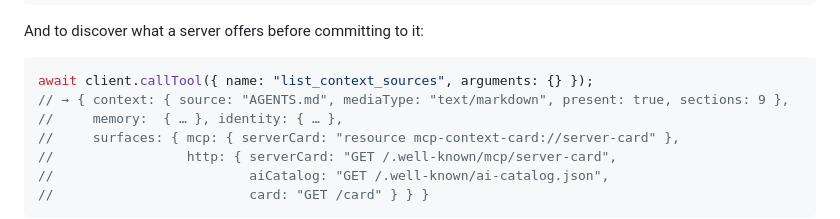
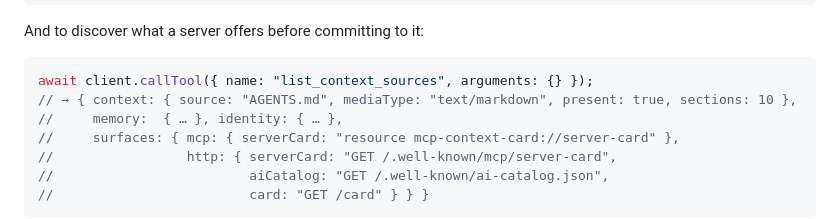
Before and after one commit to Wolfe-Jam/mcp-context-card, a Markdown page: docs/WIRING.md, the part around the change. Drawn GitHub-style.

````diff
--- a/docs/WIRING.md
+++ b/docs/WIRING.md
@@ -77,7 +77,7 @@ And to discover what a server offers before committing to it:
 
 ```ts
 await client.callTool({ name: "list_context_sources", arguments: {} });
-// → { context: { source: "AGENTS.md", mediaType: "text/markdown", present: true, sections: 9 },
+// → { context: { source: "AGENTS.md", mediaType: "text/markdown", present: true, sections: 10 },
 //     memory:  { … }, identity: { … },
 //     surfaces: { mcp: { serverCard: "resource mcp-context-card://server-card" },
 //                 http: { serverCard: "GET /.well-known/mcp/server-card",
````
Also changed, not shown: CHANGELOG.md (+9 -0 lines), README.md (+8 -4 lines).
